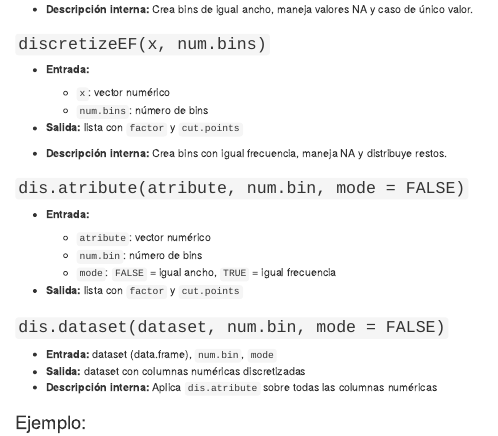
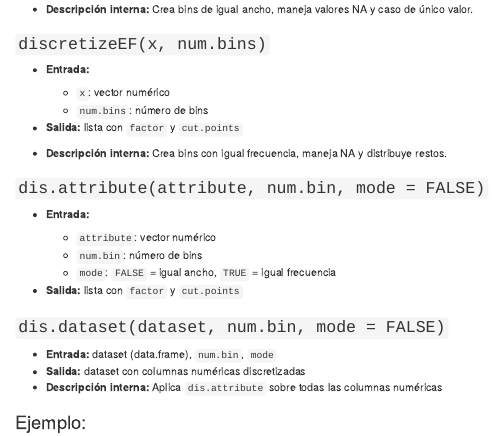
Before and after one commit to Gartola03/SME, an R Markdown document (R/process_data_doc.Rmd): the page in a window 1100 px wide, from 660 px down. The pictures show the output file R/process_data_doc.html that the author committed with the source, opened offline.

Commit message:
Update the text

```diff
--- a/R/process_data.R
+++ b/R/process_data.R
@@ -166,14 +166,14 @@ compute_auc_numeric <- function(x, class) {
 # FUNCTIONS --------------------------------------------------------------------
 
 # 1. DISCRETIZATION ------------------------------------------------------------
-dis.atribute <- function(atribute, num.bin, mode = FALSE) {
-  if (!is.numeric(atribute)) stop("Error: attribute is not numeric")
+dis.attribute <- function(attribute, num.bin, mode = FALSE) {
+  if (!is.numeric(attribute)) stop("Error: attribute is not numeric")
   if (!is.numeric(num.bin) || length(num.bin) != 1) stop("Error: num.bin must be a single numeric")
   if (!is.logical(mode) || length(mode) != 1) stop("Error: mode must be boolean (logical)")
   if (mode == FALSE) {
-    return(discretizeEW(atribute, num.bin))
+    return(discretizeEW(attribute, num.bin))
   } else {
-    return(discretizeEF(atribute, num.bin))
+    return(discretizeEF(attribute, num.bin))
   }
 }
 
--- a/R/process_data_doc.Rmd
+++ b/R/process_data_doc.Rmd
@@ -64,11 +64,11 @@ Las funciones transforman variables numéricas en variables categóricas mediant
 
 -   **Descripción interna:** Crea bins con igual frecuencia, maneja NA y distribuye restos.
 
-### `dis.atribute(atribute, num.bin, mode = FALSE)`
+### `dis.attribute(attribute, num.bin, mode = FALSE)`
 
 -   **Entrada:**
 
-    -   `atribute`: vector numérico
+    -   `attribute`: vector numérico
     -   `num.bin`: número de bins
     -   `mode`: `FALSE` = igual ancho, `TRUE` = igual frecuencia
 
@@ -78,7 +78,7 @@ Las funciones transforman variables numéricas en variables categóricas mediant
 
 -   **Entrada:** dataset (data.frame), `num.bin`, `mode`
 -   **Salida:** dataset con columnas numéricas discretizadas
--   **Descripción interna:** Aplica `dis.atribute` sobre todas las columnas numéricas
+-   **Descripción interna:** Aplica `dis.attribute` sobre todas las columnas numéricas
 
 ### Ejemplo:
 
```
Also changed, not shown: PYTHON/process_data.py (+12 -13 lines), R/process_data_doc.html, R/process_data.R (28 more changed lines), 2 other files.
